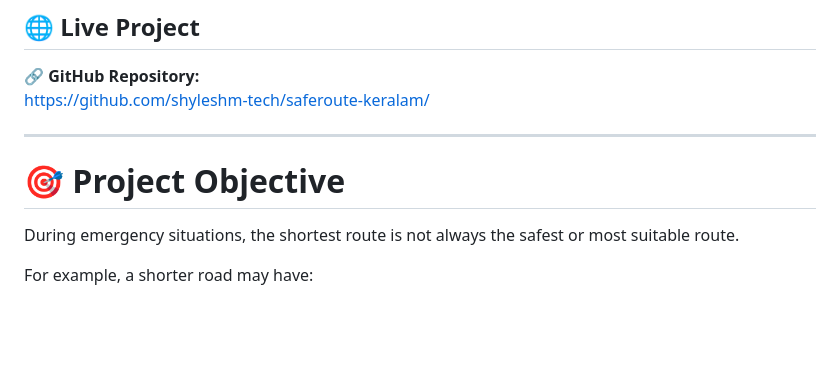
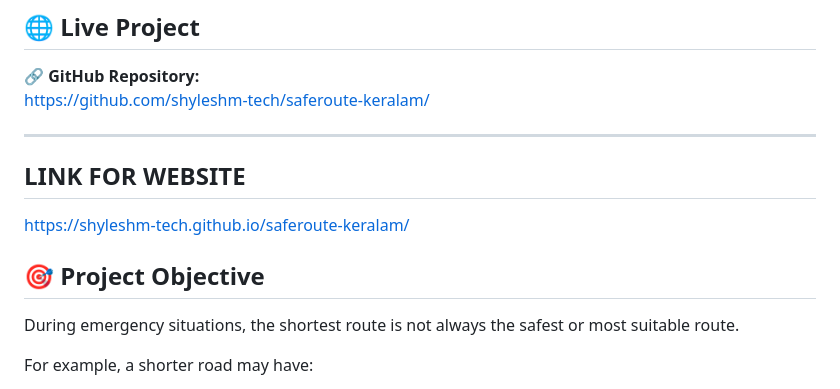
Before and after one commit to shyleshm-tech/saferoute-keralam, a Markdown page: README.md, the part around the change. Drawn GitHub-style; blank space fills up the shorter version.

```diff
--- a/README.md
+++ b/README.md
@@ -22,8 +22,10 @@ Instead of selecting a route based only on distance, SafeRoute Keralam evaluates
 https://github.com/shyleshm-tech/saferoute-keralam/
 
 ---
+## LINK FOR WEBSITE
+https://shyleshm-tech.github.io/saferoute-keralam/
 
-# 🎯 Project Objective
+## 🎯 Project Objective
 
 During emergency situations, the shortest route is not always the safest or most suitable route.
 
```
